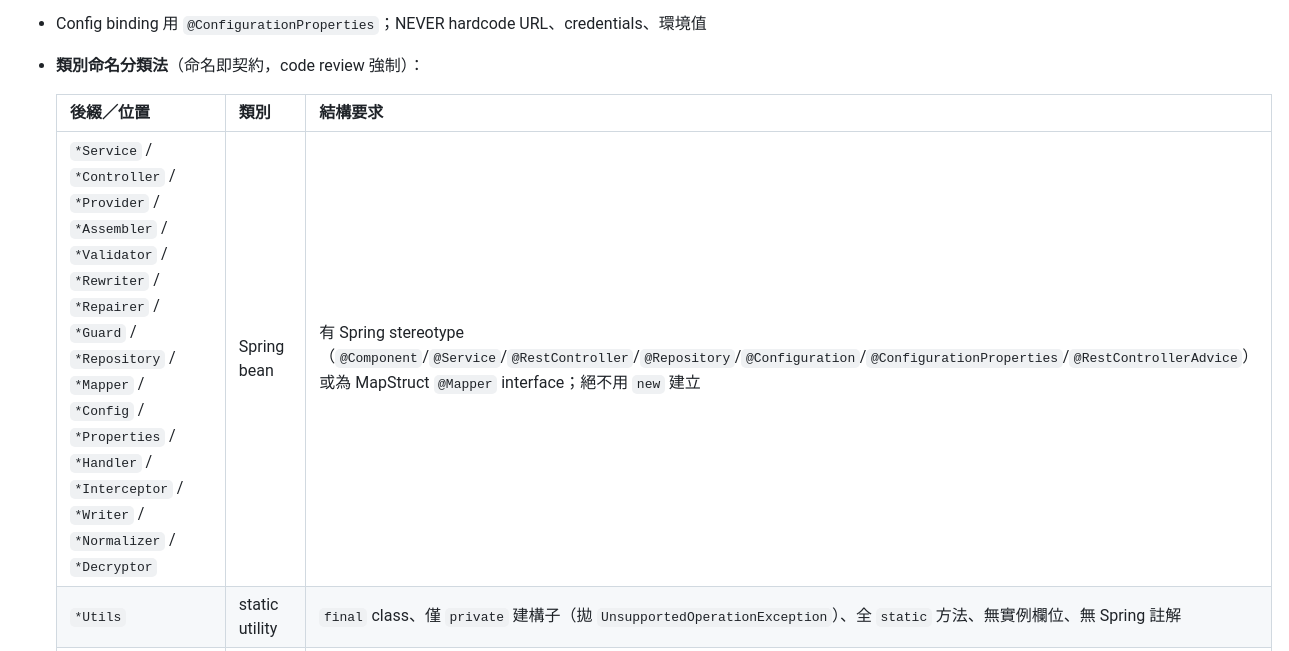
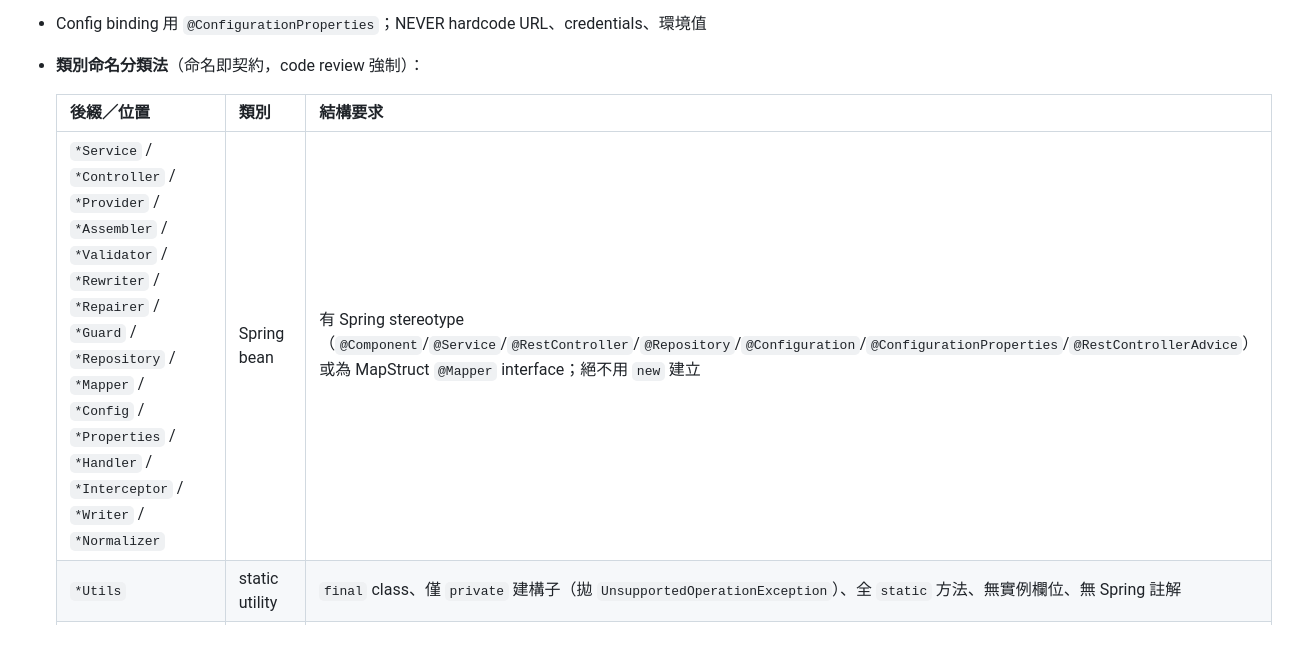
Before and after one commit to Michelle12369/cowork, a Markdown page: CLAUDE.md, the part around the change. Rendered like a GitHub page.

Commit message:
docs(claude): 分類表移除 *Decryptor 後綴——該類別已無實例
Co-Authored-By: Claude Fable 5 <noreply@anthropic.com>

```diff
--- a/CLAUDE.md
+++ b/CLAUDE.md
@@ -43,7 +43,7 @@
 
   | 後綴／位置 | 類別 | 結構要求 |
   |---|---|---|
-  | `*Service` / `*Controller` / `*Provider` / `*Assembler` / `*Validator` / `*Rewriter` / `*Repairer` / `*Guard` / `*Repository` / `*Mapper` / `*Config` / `*Properties` / `*Handler` / `*Interceptor` / `*Writer` / `*Normalizer` / `*Decryptor` | Spring bean | 有 Spring stereotype（`@Component`/`@Service`/`@RestController`/`@Repository`/`@Configuration`/`@ConfigurationProperties`/`@RestControllerAdvice`）或為 MapStruct `@Mapper` interface；絕不用 `new` 建立 |
+  | `*Service` / `*Controller` / `*Provider` / `*Assembler` / `*Validator` / `*Rewriter` / `*Repairer` / `*Guard` / `*Repository` / `*Mapper` / `*Config` / `*Properties` / `*Handler` / `*Interceptor` / `*Writer` / `*Normalizer` | Spring bean | 有 Spring stereotype（`@Component`/`@Service`/`@RestController`/`@Repository`/`@Configuration`/`@ConfigurationProperties`/`@RestControllerAdvice`）或為 MapStruct `@Mapper` interface；絕不用 `new` 建立 |
   | `*Utils` | static utility | `final` class、僅 `private` 建構子（拋 `UnsupportedOperationException`）、全 `static` 方法、無實例欄位、無 Spring 註解 |
   | `*Helper` | per-use 有狀態 helper | 無 Spring 註解；有實例狀態；class Javadoc MUST 標記 `non-bean: instantiate per <context>.`；MUST 用 `new` 建立 |
   | `*Dto` | API record | `record`；位於 `..web.dto..` package |
```
